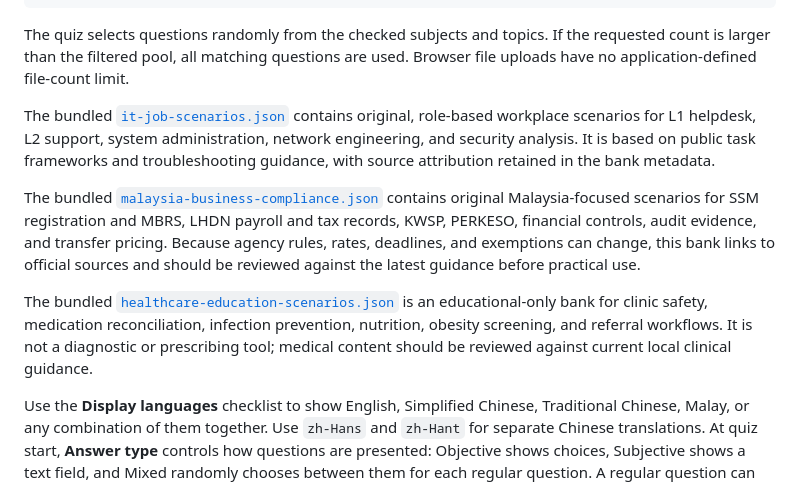
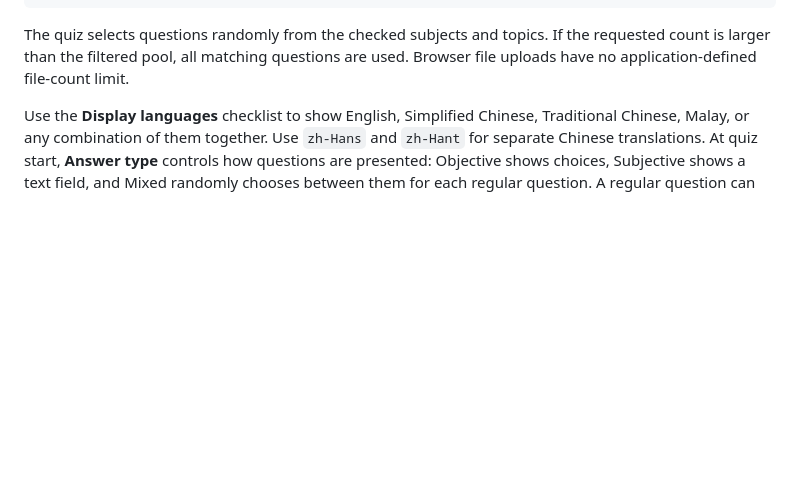
Before and after one commit to nano-rex/QuizHub, a Markdown page: README.md, the part around the change. GitHub-like rendering; blank space fills up the shorter version.

```diff
--- a/README.md
+++ b/README.md
@@ -44,11 +44,6 @@ Add any number of `.json` files with this shape. Add bundled files to [`question
 
 The quiz selects questions randomly from the checked subjects and topics. If the requested count is larger than the filtered pool, all matching questions are used. Browser file uploads have no application-defined file-count limit.
 
-The bundled [`it-job-scenarios.json`](question-banks/it-job-scenarios.json) contains original, role-based workplace scenarios for L1 helpdesk, L2 support, system administration, network engineering, and security analysis. It is based on public task frameworks and troubleshooting guidance, with source attribution retained in the bank metadata.
-
-The bundled [`malaysia-business-compliance.json`](question-banks/malaysia-business-compliance.json) contains original Malaysia-focused scenarios for SSM registration and MBRS, LHDN payroll and tax records, KWSP, PERKESO, financial controls, audit evidence, and transfer pricing. Because agency rules, rates, deadlines, and exemptions can change, this bank links to official sources and should be reviewed against the latest guidance before practical use.
-
-The bundled [`healthcare-education-scenarios.json`](question-banks/healthcare-education-scenarios.json) is an educational-only bank for clinic safety, medication reconciliation, infection prevention, nutrition, obesity screening, and referral workflows. It is not a diagnostic or prescribing tool; medical content should be reviewed against current local clinical guidance.
 
 Use the **Display languages** checklist to show English, Simplified Chinese, Traditional Chinese, Malay, or any combination of them together. Use `zh-Hans` and `zh-Hant` for separate Chinese translations. At quiz start, **Answer type** controls how questions are presented: Objective shows choices, Subjective shows a text field, and Mixed randomly chooses between them for each regular question. A regular question can provide optional `subjectiveAnswers` arrays when typed answers need to differ from the correct option’s displayed text. Multi-step questions always use step-by-step text fields.
 
```
